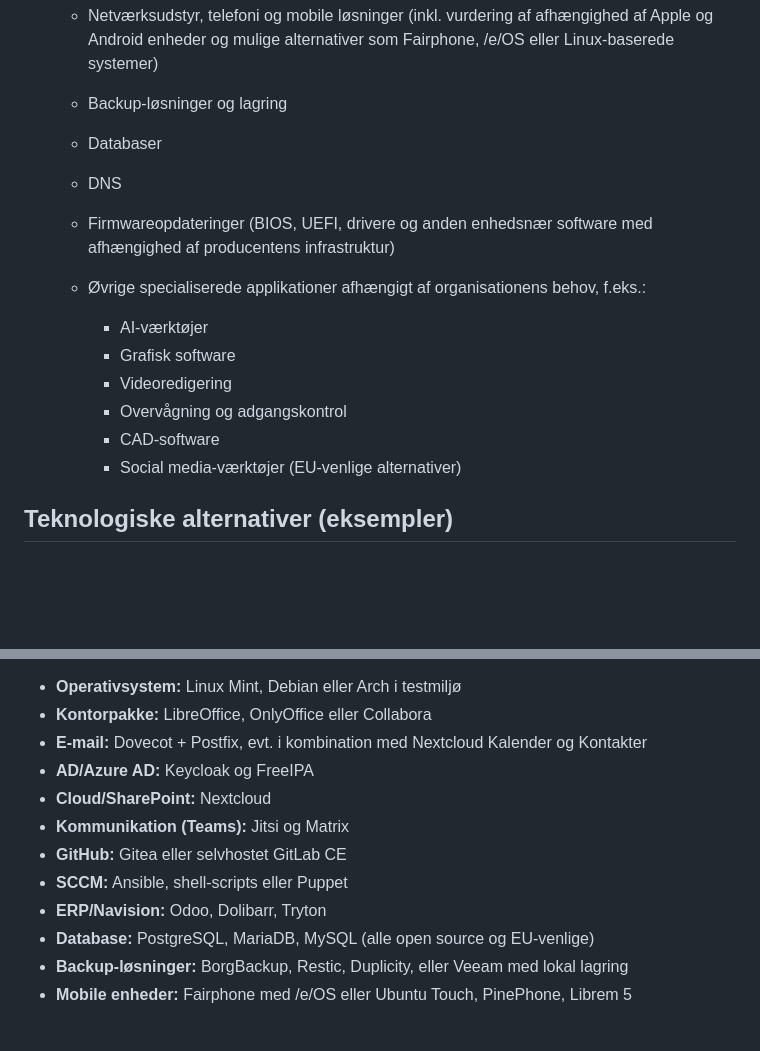
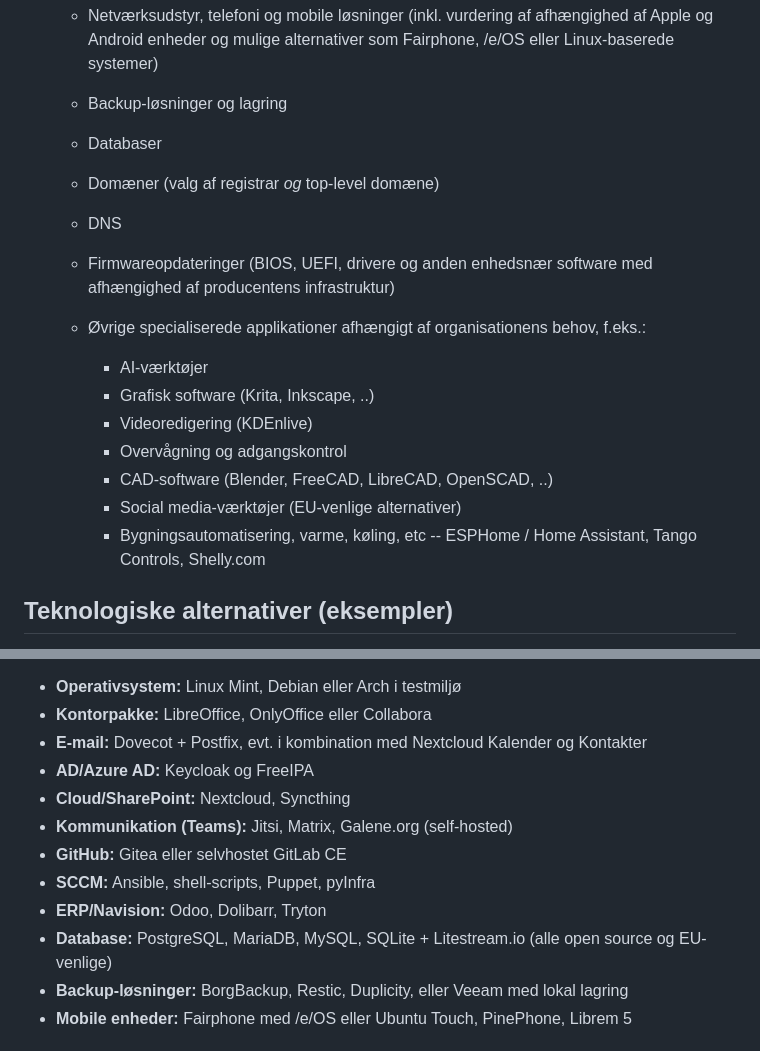
Before and after one commit to Reventlow/path-to-digital-sovereignty, a Markdown page: fase-2-planlægningsfase.md, 2 parts joined by grey strips. GitHub-like rendering; blank space fills up the shorter version.

Commit message:
Første runde af småændringer

```diff
--- a/fase-2-planlægningsfase.md
+++ b/fase-2-planlægningsfase.md
@@ -29,16 +29,18 @@ I denne fase er truslen om licens- eller tjenesteafbrydelse stadig usandsynlig,
   - Netværksudstyr, telefoni og mobile løsninger (inkl. vurdering af afhængighed af Apple og Android enheder og mulige alternativer som Fairphone, /e/OS eller Linux-baserede systemer)
   - Backup-løsninger og lagring
   - Databaser
+  - Domæner (valg af registrar *og* top-level domæne)
   - DNS
   - Firmwareopdateringer (BIOS, UEFI, drivere og anden enhedsnær software med afhængighed af producentens infrastruktur)
   - Øvrige specialiserede applikationer afhængigt af organisationens behov, f.eks.:
 
     - AI-værktøjer
-    - Grafisk software
-    - Videoredigering
+    - Grafisk software (Krita, Inkscape, ..)
+    - Videoredigering (KDEnlive)
     - Overvågning og adgangskontrol
-    - CAD-software
+    - CAD-software (Blender, FreeCAD, LibreCAD, OpenSCAD, ..)
     - Social media-værktøjer (EU-venlige alternativer)
+    - Bygningsautomatisering, varme, køling, etc -- ESPHome / Home Assistant, Tango Controls, Shelly.com
 
 ## Teknologiske alternativer (eksempler)
 
@@ -48,12 +50,12 @@ I denne fase er truslen om licens- eller tjenesteafbrydelse stadig usandsynlig,
 - **Kontorpakke:** LibreOffice, OnlyOffice eller Collabora
 - **E-mail:** Dovecot + Postfix, evt. i kombination med Nextcloud Kalender og Kontakter
 - **AD/Azure AD:** Keycloak og FreeIPA
-- **Cloud/SharePoint:** Nextcloud
-- **Kommunikation (Teams):** Jitsi og Matrix
+- **Cloud/SharePoint:** Nextcloud, Syncthing
+- **Kommunikation (Teams):** Jitsi, Matrix, Galene.org (self-hosted)
 - **GitHub:** Gitea eller selvhostet GitLab CE
-- **SCCM:** Ansible, shell-scripts eller Puppet
+- **SCCM:** Ansible, shell-scripts, Puppet, pyInfra
 - **ERP/Navision:** Odoo, Dolibarr, Tryton
-- **Database:** PostgreSQL, MariaDB, MySQL (alle open source og EU-venlige)
+- **Database:** PostgreSQL, MariaDB, MySQL, SQLite + Litestream.io (alle open source og EU-venlige)
 - **Backup-løsninger:** BorgBackup, Restic, Duplicity, eller Veeam med lokal lagring
 - **Mobile enheder:** Fairphone med /e/OS eller Ubuntu Touch, PinePhone, Librem 5
 
```
